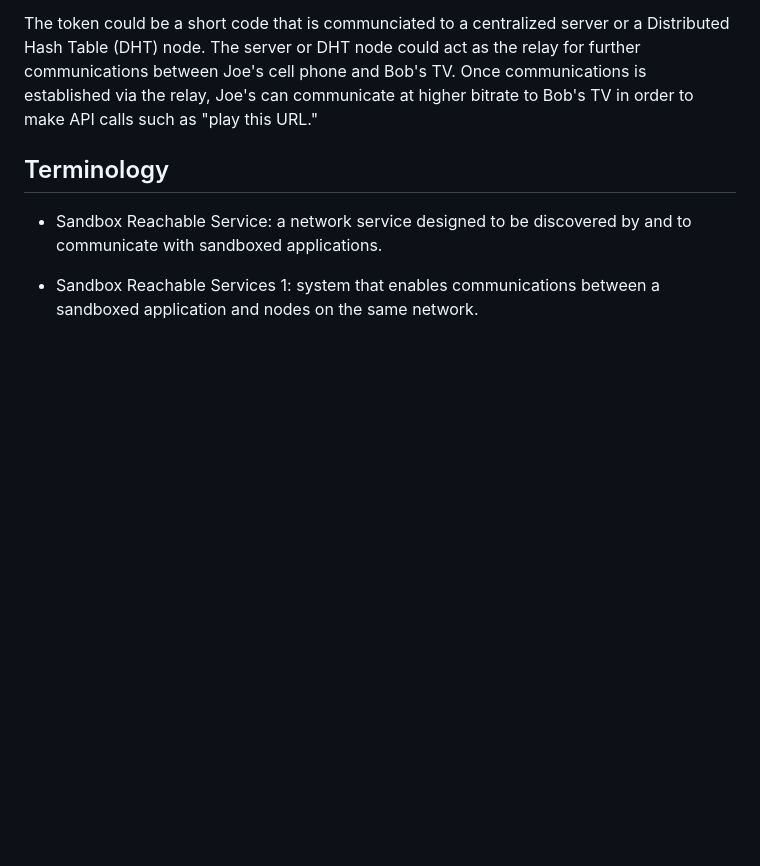
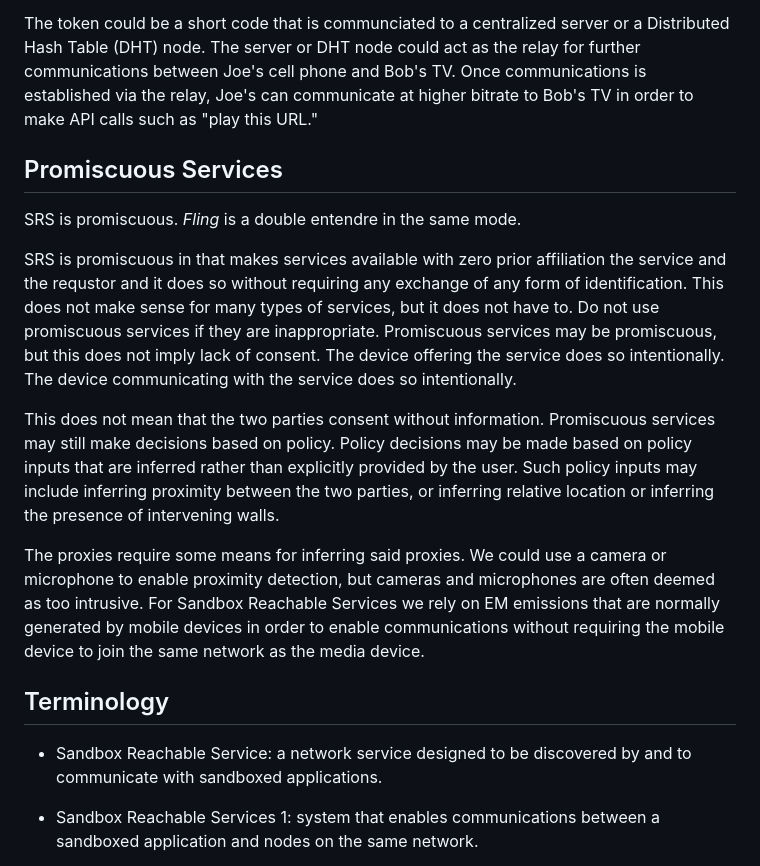
Before and after one commit to mlsquared/fling, a Markdown page: README.md, the part around one of its changes. Rendered like a GitHub page; blank space fills up the shorter version.

```diff
--- a/README.md
+++ b/README.md
@@ -122,6 +130,35 @@ as the relay for further communications between Joe's cell phone and Bob's TV.
 Once communications is established via the relay, Joe's can communicate at
 higher bitrate to Bob's TV in order to make API calls such as "play this URL."
 
+## Promiscuous Services
+
+SRS is promiscuous.  *Fling* is a double entendre in the same mode.
+
+SRS is promiscuous in that makes services available with zero prior
+affiliation the service and the requstor and it does so without
+requiring any exchange of any form of identification.  This does not
+make sense for many types of services, but it does not have to.  Do
+not use promiscuous services if they are inappropriate.  Promiscuous
+services may be promiscuous, but this does not imply lack of consent.
+The device offering the service does so intentionally.  The device
+communicating with the service does so intentionally.
+
+This does not mean that the two parties consent without information.
+Promiscuous services may still make decisions based on policy.  Policy
+decisions may be made based on policy inputs that are inferred rather
+than explicitly provided by the user.  Such policy inputs may include
+inferring proximity between the two parties, or inferring relative
+location or inferring the presence of intervening walls.
+
+
+The proxies require
+some means for inferring said proxies.  We could use a camera or
+microphone to enable proximity detection, but cameras and microphones
+are often deemed as too intrusive.  For Sandbox Reachable Services
+we rely on EM emissions that are normally generated by mobile devices
+in order to enable communications without requiring the mobile device
+to join the same network as the media device.
+
 
 ## Terminology
 
```
Also changed, not shown: other parts of README.md (+26 -18 lines).
